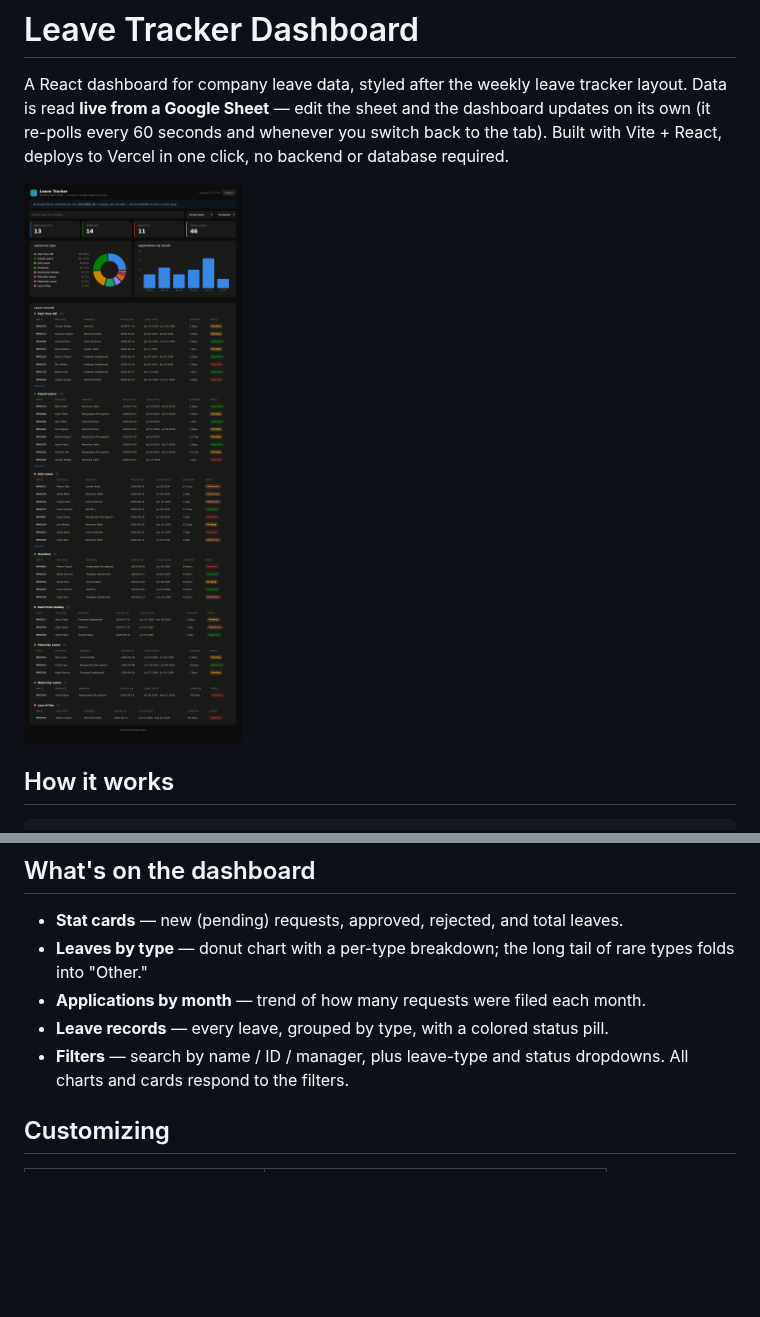
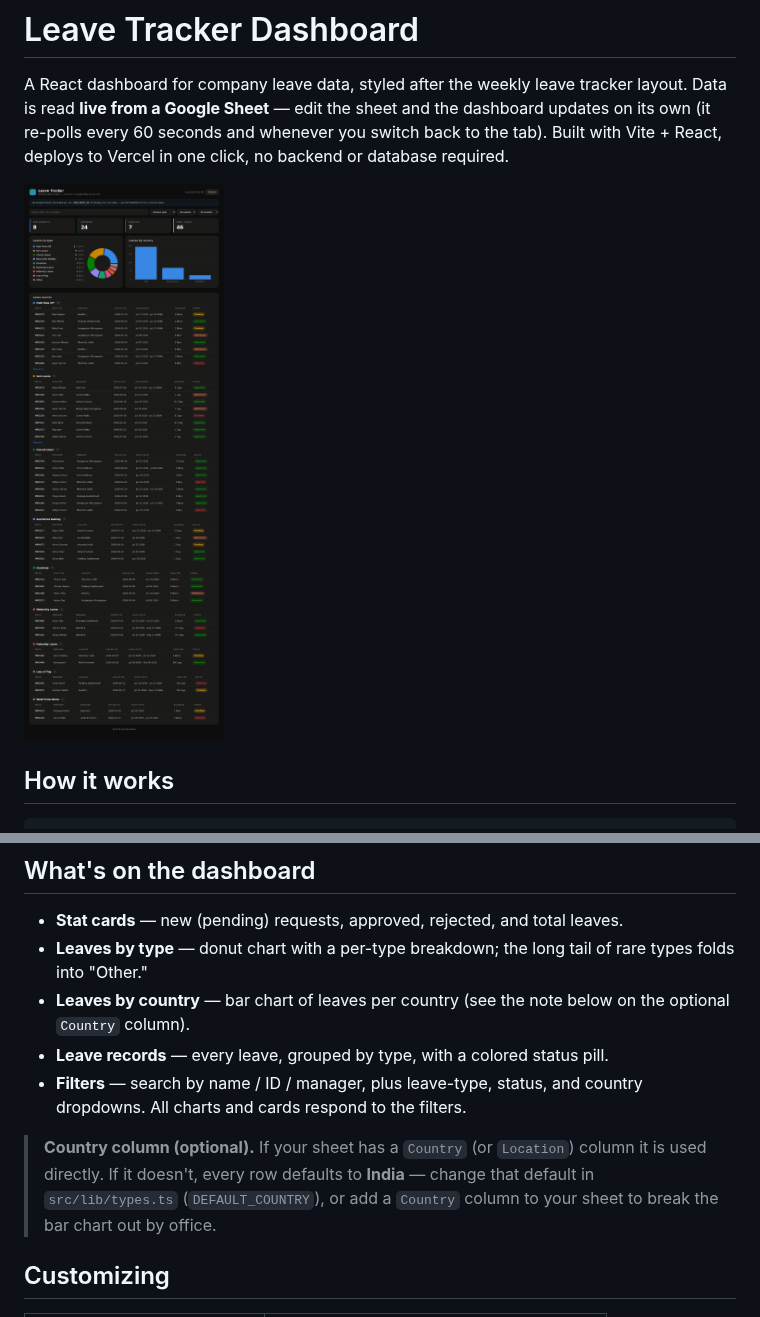
Before and after one commit to amaladommata/Leaves, a Markdown page: README.md, 2 parts joined by grey strips. GitHub-like rendering; pictures changed too: docs/preview.png; blank space fills up the shorter version.

```diff
--- a/README.md
+++ b/README.md
@@ -95,10 +95,16 @@ npm run preview           # serve the production build locally
 - **Stat cards** — new (pending) requests, approved, rejected, and total leaves.
 - **Leaves by type** — donut chart with a per-type breakdown; the long tail of
   rare types folds into "Other."
-- **Applications by month** — trend of how many requests were filed each month.
+- **Leaves by country** — bar chart of leaves per country (see the note below on
+  the optional `Country` column).
 - **Leave records** — every leave, grouped by type, with a colored status pill.
-- **Filters** — search by name / ID / manager, plus leave-type and status
-  dropdowns. All charts and cards respond to the filters.
+- **Filters** — search by name / ID / manager, plus leave-type, status, and
+  country dropdowns. All charts and cards respond to the filters.
+
+> **Country column (optional).** If your sheet has a `Country` (or `Location`)
+> column it is used directly. If it doesn't, every row defaults to **India** —
+> change that default in `src/lib/types.ts` (`DEFAULT_COUNTRY`), or add a
+> `Country` column to your sheet to break the bar chart out by office.
 
 ## Customizing
 
```
Also changed, not shown: 8 other files.
